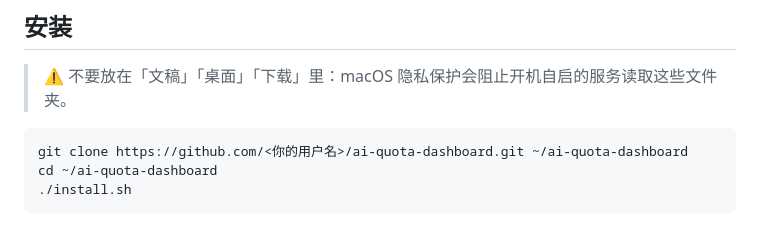
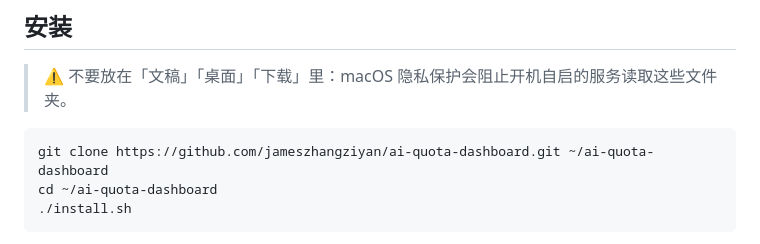
Before and after one commit to jameszhangziyan/ai-quota-dashboard, a Markdown page: README.md, the part around the change. GitHub-like rendering.

Commit message:
README：填入仓库地址
Co-Authored-By: Claude Opus 5.5 <noreply@anthropic.com>

````diff
--- a/README.md
+++ b/README.md
@@ -38,7 +38,7 @@ Chrome 扩展（Gemini/Kimi）─┼─► server.py（Mac，:8787）─► 网
 > ⚠️ 不要放在「文稿」「桌面」「下载」里：macOS 隐私保护会阻止开机自启的服务读取这些文件夹。
 
 ```bash
-git clone https://github.com/<你的用户名>/ai-quota-dashboard.git ~/ai-quota-dashboard
+git clone https://github.com/jameszhangziyan/ai-quota-dashboard.git ~/ai-quota-dashboard
 cd ~/ai-quota-dashboard
 ./install.sh
 ```
````
